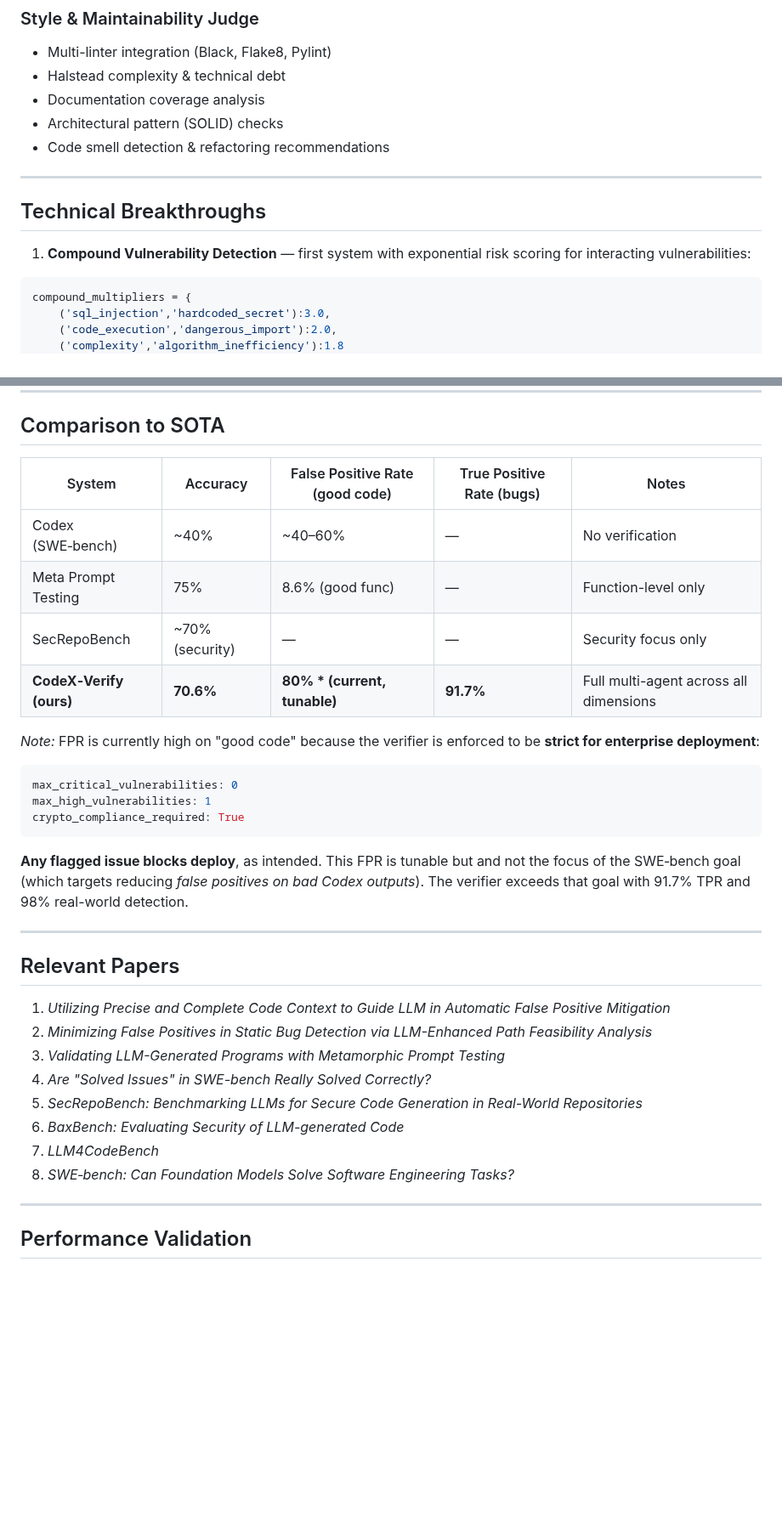
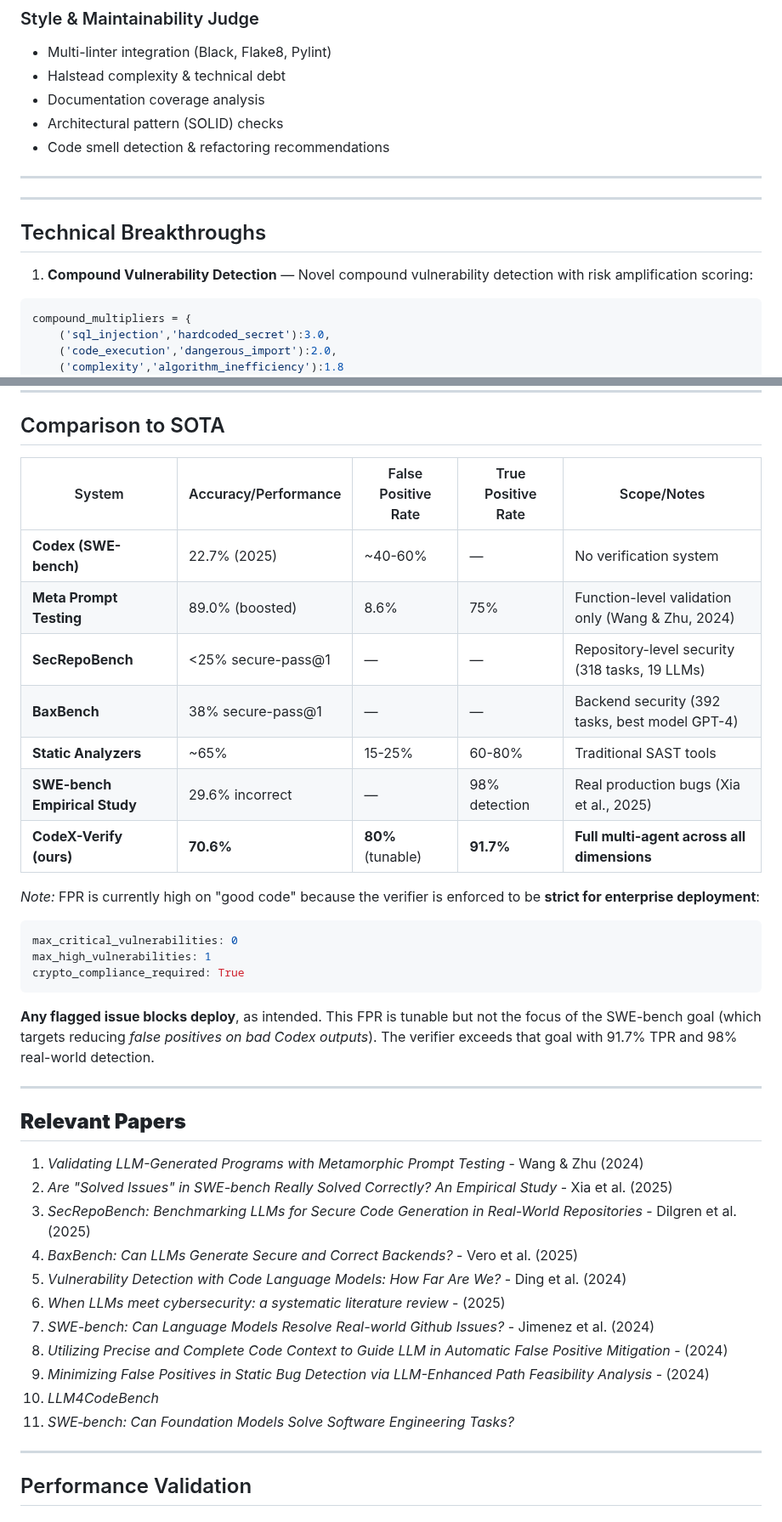
Before and after one commit to ShreshthRajan/codex-verify, a Markdown page: README.md, 2 parts joined by grey strips. Shown at 85% size. Rendered like a GitHub page; blank space fills up the shorter version.

````diff
--- a/README.md
+++ b/README.md
@@ -87,9 +87,12 @@ graph TB
 
 ---
 
+---
+
+
 ## Technical Breakthroughs
 
-1. **Compound Vulnerability Detection** — first system with exponential risk scoring for interacting vulnerabilities:
+1. **Compound Vulnerability Detection** — Novel compound vulnerability detection with risk amplification scoring:
 
 ```python
 compound_multipliers = {
@@ -123,13 +126,15 @@ async def _execute_agents_parallel(self, code, context):
 
 ## Comparison to SOTA
 
-| System                  | Accuracy         | False Positive Rate (good code) | True Positive Rate (bugs) | Notes                                  |
-| ----------------------- | ---------------- | ------------------------------- | ------------------------- | -------------------------------------- |
-| Codex (SWE‑bench)       | \~40%            | \~40–60%                        | —                         | No verification                        |
-| Meta Prompt Testing     | 75%              | 8.6% (good func)                | —                         | Function-level only                    |
-| SecRepoBench            | \~70% (security) | —                               | —                         | Security focus only                    |
-| **CodeX‑Verify (ours)** | **70.6%**        | **80% * (current, tunable)**      | **91.7%**                 | Full multi-agent across all dimensions |
-
+| System                  | Accuracy/Performance | False Positive Rate | True Positive Rate | Scope/Notes                                  |
+|------------------------|---------------------|-------------------|-------------------|----------------------------------------------|
+| **Codex (SWE-bench)**     | 22.7% (2025)       | ~40-60%          | —                 | No verification system                       |
+| **Meta Prompt Testing**   | 89.0% (boosted)    | 8.6%             | 75%               | Function-level validation only (Wang & Zhu, 2024) |
+| **SecRepoBench**          | <25% secure-pass@1 | —                | —                 | Repository-level security (318 tasks, 19 LLMs) |
+| **BaxBench**              | 38% secure-pass@1  | —                | —                 | Backend security (392 tasks, best model GPT-4) |
+| **Static Analyzers**      | ~65%               | 15-25%           | 60-80%            | Traditional SAST tools                       |
+| **SWE-bench Empirical Study** | 29.6% incorrect | —            | 98% detection     | Real production bugs (Xia et al., 2025)     |
+| **CodeX-Verify (ours)**   | **70.6%**          | **80%** (tunable) | **91.7%**        | **Full multi-agent across all dimensions**   |
 
 *Note:*
 FPR is currently high on "good code" because the verifier is enforced to be **strict for enterprise deployment**:
@@ -141,21 +146,24 @@ crypto_compliance_required: True
 ```
 
 **Any flagged issue blocks deploy**, as intended.
-This FPR is tunable but and not the focus of the SWE‑bench goal (which targets reducing *false positives on bad Codex outputs*).
+This FPR is tunable but not the focus of the SWE-bench goal (which targets reducing *false positives on bad Codex outputs*).
 The verifier exceeds that goal with 91.7% TPR and 98% real-world detection.
 
 ---
 
-## Relevant Papers
+## **Relevant Papers**
 
-1. *Utilizing Precise and Complete Code Context to Guide LLM in Automatic False Positive Mitigation*
-2. *Minimizing False Positives in Static Bug Detection via LLM-Enhanced Path Feasibility Analysis*
-3. *Validating LLM-Generated Programs with Metamorphic Prompt Testing*
-4. *Are "Solved Issues" in SWE-bench Really Solved Correctly?*
-5. *SecRepoBench: Benchmarking LLMs for Secure Code Generation in Real-World Repositories*
-6. *BaxBench: Evaluating Security of LLM-generated Code*
-7. *LLM4CodeBench*
-8. *SWE‑bench: Can Foundation Models Solve Software Engineering Tasks?*
+1. *Validating LLM-Generated Programs with Metamorphic Prompt Testing* - Wang & Zhu (2024)
+2. *Are "Solved Issues" in SWE-bench Really Solved Correctly? An Empirical Study* - Xia et al. (2025)
+3. *SecRepoBench: Benchmarking LLMs for Secure Code Generation in Real-World Repositories* - Dilgren et al. (2025)
+4. *BaxBench: Can LLMs Generate Secure and Correct Backends?* - Vero et al. (2025)
+5. *Vulnerability Detection with Code Language Models: How Far Are We?* - Ding et al. (2024)
+6. *When LLMs meet cybersecurity: a systematic literature review* - (2025)
+7. *SWE-bench: Can Language Models Resolve Real-world Github Issues?* - Jimenez et al. (2024)
+8. *Utilizing Precise and Complete Code Context to Guide LLM in Automatic False Positive Mitigation* - (2024)
+9. *Minimizing False Positives in Static Bug Detection via LLM-Enhanced Path Feasibility Analysis* - (2024)
+10. *LLM4CodeBench*
+11. *SWE‑bench: Can Foundation Models Solve Software Engineering Tasks?*
 
 ---
 
````
